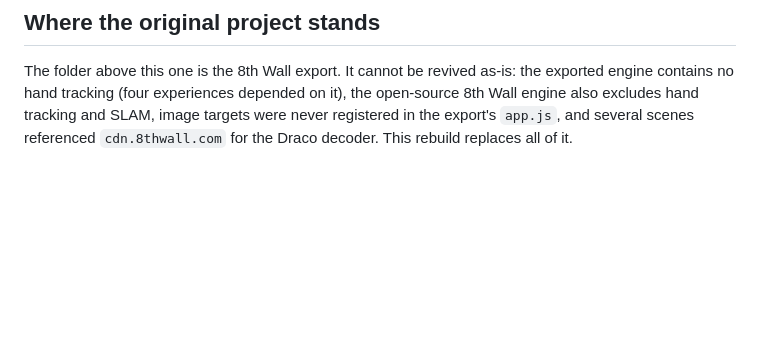
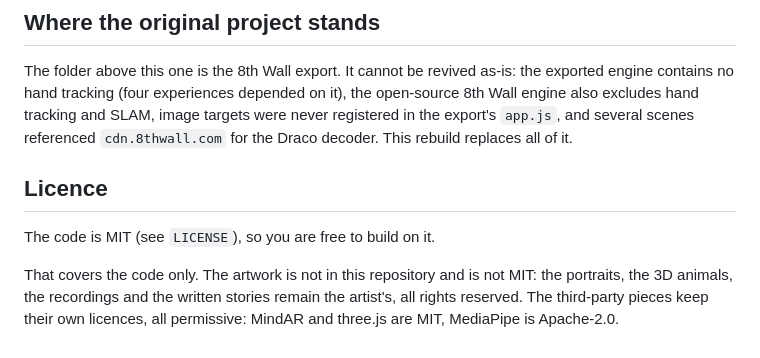
Before and after one commit to violetajaguar/awichas, a Markdown page: README.md, the part around the change. GitHub-like rendering; blank space fills up the shorter version.

Commit message:
README: say what the MIT licence covers
The licence applies to the code. The artwork is not in this repository and stays
the artist's; the libraries keep their own permissive licences.

Co-Authored-By: Claude Opus 5 (1M context) <noreply@anthropic.com>

```diff
--- a/README.md
+++ b/README.md
@@ -329,3 +329,11 @@ The folder above this one is the 8th Wall export. It cannot be revived as-is: th
 contains no hand tracking (four experiences depended on it), the open-source 8th Wall engine also
 excludes hand tracking and SLAM, image targets were never registered in the export's `app.js`, and
 several scenes referenced `cdn.8thwall.com` for the Draco decoder. This rebuild replaces all of it.
+
+## Licence
+
+The code is MIT (see `LICENSE`), so you are free to build on it.
+
+That covers the code only. The artwork is not in this repository and is not MIT: the portraits, the 3D
+animals, the recordings and the written stories remain the artist's, all rights reserved. The third-party
+pieces keep their own licences, all permissive: MindAR and three.js are MIT, MediaPipe is Apache-2.0.
```
